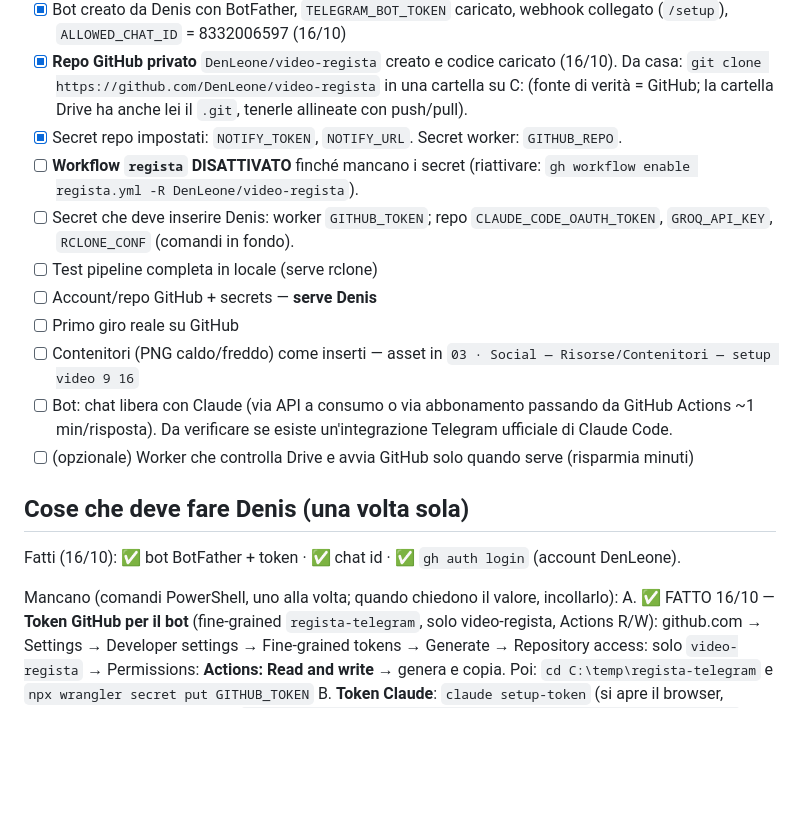
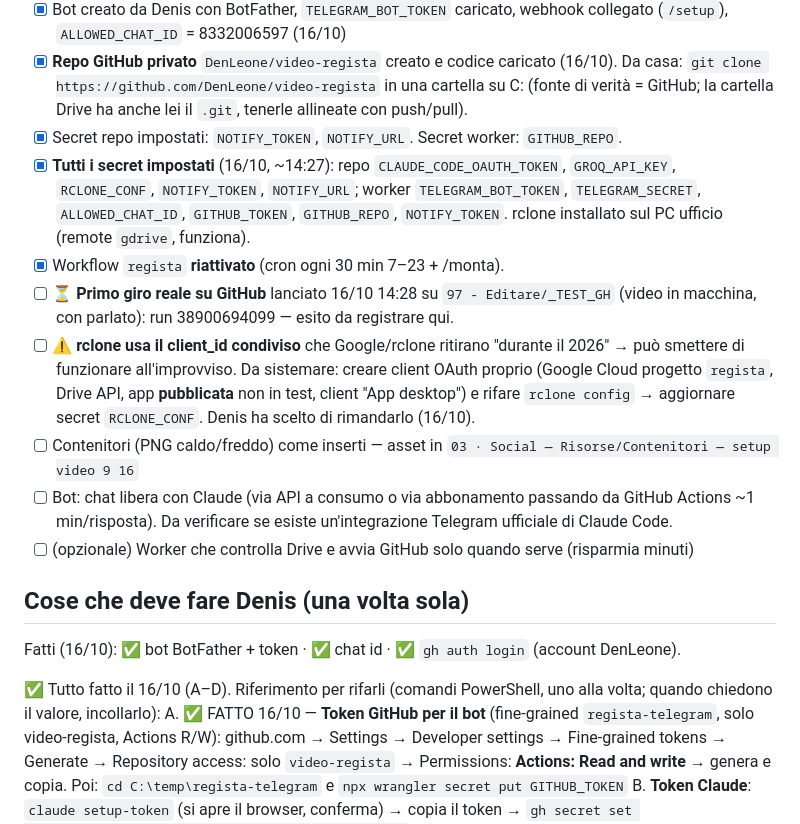
Before and after one commit to DenLeone/video-regista, a Markdown page: PROGRESSO.md, the part around the change. GitHub-like rendering; blank space fills up the shorter version.

Commit message:
PROGRESSO: secret completi, primo giro GitHub
Co-Authored-By: Claude Opus 5.5 <noreply@anthropic.com>

```diff
--- a/PROGRESSO.md
+++ b/PROGRESSO.md
@@ -34,11 +34,10 @@ Vyra NON viene toccato: resta per il montaggio a mano (la sua automazione `vyra-
 - [x] Bot creato da Denis con BotFather, `TELEGRAM_BOT_TOKEN` caricato, webhook collegato (`/setup`), `ALLOWED_CHAT_ID` = 8332006597 (16/10)
 - [x] **Repo GitHub privato** `DenLeone/video-regista` creato e codice caricato (16/10). Da casa: `git clone https://github.com/DenLeone/video-regista` in una cartella su C: (fonte di verità = GitHub; la cartella Drive ha anche lei il `.git`, tenerle allineate con push/pull).
 - [x] Secret repo impostati: `NOTIFY_TOKEN`, `NOTIFY_URL`. Secret worker: `GITHUB_REPO`.
-- [ ] **Workflow `regista` DISATTIVATO** finché mancano i secret (riattivare: `gh workflow enable regista.yml -R DenLeone/video-regista`).
-- [ ] Secret che deve inserire Denis: worker `GITHUB_TOKEN`; repo `CLAUDE_CODE_OAUTH_TOKEN`, `GROQ_API_KEY`, `RCLONE_CONF` (comandi in fondo).
-- [ ] Test pipeline completa in locale (serve rclone)
-- [ ] Account/repo GitHub + secrets — **serve Denis**
-- [ ] Primo giro reale su GitHub
+- [x] **Tutti i secret impostati** (16/10, ~14:27): repo `CLAUDE_CODE_OAUTH_TOKEN`, `GROQ_API_KEY`, `RCLONE_CONF`, `NOTIFY_TOKEN`, `NOTIFY_URL`; worker `TELEGRAM_BOT_TOKEN`, `TELEGRAM_SECRET`, `ALLOWED_CHAT_ID`, `GITHUB_TOKEN`, `GITHUB_REPO`, `NOTIFY_TOKEN`. rclone installato sul PC ufficio (remote `gdrive`, funziona).
+- [x] Workflow `regista` **riattivato** (cron ogni 30 min 7–23 + /monta).
+- [ ] ⏳ **Primo giro reale su GitHub** lanciato 16/10 14:28 su `97 - Editare/_TEST_GH` (video in macchina, con parlato): run 38900694099 — esito da registrare qui.
+- [ ] ⚠️ **rclone usa il client_id condiviso** che Google/rclone ritirano "durante il 2026" → può smettere di funzionare all'improvviso. Da sistemare: creare client OAuth proprio (Google Cloud progetto `regista`, Drive API, app **pubblicata** non in test, client "App desktop") e rifare `rclone config` → aggiornare secret `RCLONE_CONF`. Denis ha scelto di rimandarlo (16/10).
 - [ ] Contenitori (PNG caldo/freddo) come inserti — asset in `03 · Social — Risorse/Contenitori — setup video 9 16`
 - [ ] Bot: chat libera con Claude (via API a consumo o via abbonamento passando da GitHub Actions ~1 min/risposta). Da verificare se esiste un'integrazione Telegram ufficiale di Claude Code.
 - [ ] (opzionale) Worker che controlla Drive e avvia GitHub solo quando serve (risparmia minuti)
@@ -46,7 +45,7 @@ Vyra NON viene toccato: resta per il montaggio a mano (la sua automazione `vyra-
 ## Cose che deve fare Denis (una volta sola)
 Fatti (16/10): ✅ bot BotFather + token · ✅ chat id · ✅ `gh auth login` (account DenLeone).
 
-Mancano (comandi PowerShell, uno alla volta; quando chiedono il valore, incollarlo):
+✅ Tutto fatto il 16/10 (A–D). Riferimento per rifarli (comandi PowerShell, uno alla volta; quando chiedono il valore, incollarlo):
 A. ✅ FATTO 16/10 — **Token GitHub per il bot** (fine-grained `regista-telegram`, solo video-regista, Actions R/W): github.com → Settings → Developer settings → Fine-grained tokens → Generate → Repository access: solo `video-regista` → Permissions: **Actions: Read and write** → genera e copia. Poi:
    `cd C:\temp\regista-telegram` e `npx wrangler secret put GITHUB_TOKEN`
 B. **Token Claude**: `claude setup-token` (si apre il browser, conferma) → copia il token → `gh secret set CLAUDE_CODE_OAUTH_TOKEN -R DenLeone/video-regista`
```
